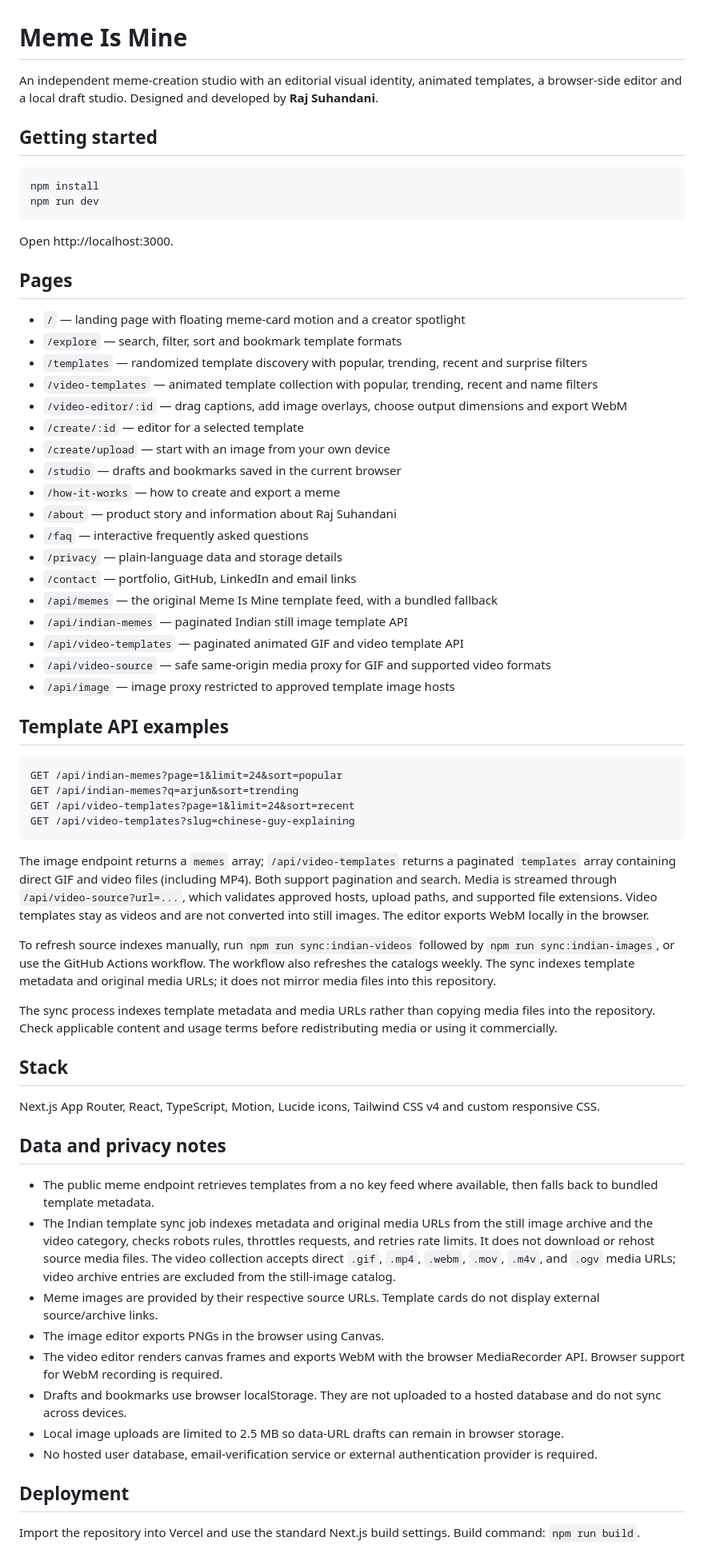
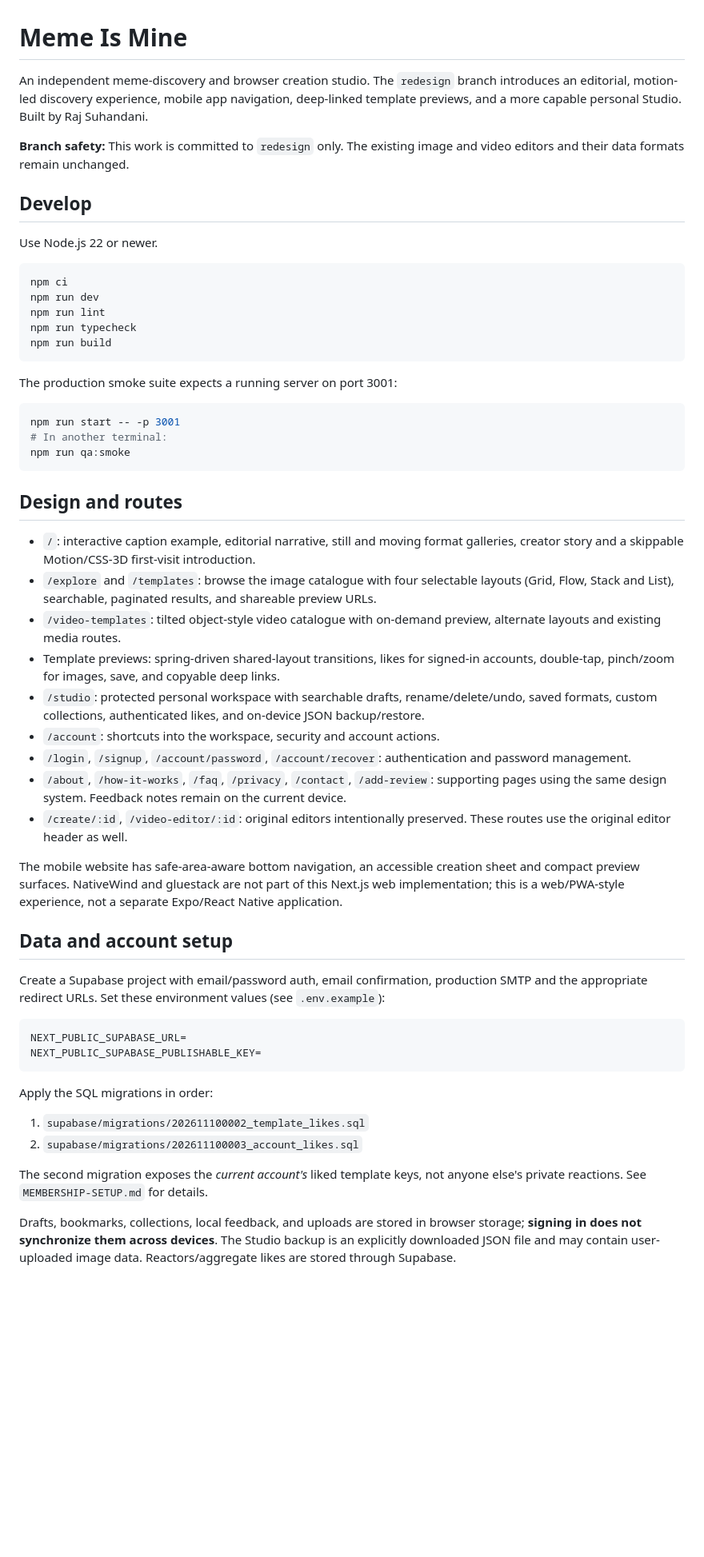
Before and after one commit to RAJ-SUHANDANI/MemeIsMine, a Markdown page: README.md, the part around one of its changes. Shown at 80% size. Drawn GitHub-style; blank space fills up the shorter version.

Commit message:
Document new branch-only website architecture, UI and operational setup

````diff
--- a/README.md
+++ b/README.md
@@ -1,63 +1,58 @@
 # Meme Is Mine
 
-An independent meme-creation studio with an editorial visual identity, animated templates, a browser-side editor and a local draft studio. Designed and developed by **Raj Suhandani**.
+An independent meme-discovery and browser creation studio. The `redesign` branch introduces an editorial, motion-led discovery experience, mobile app navigation, deep-linked template previews, and a more capable personal Studio. Built by Raj Suhandani.
 
-## Getting started
+**Branch safety:** This work is committed to `redesign` only. The existing image and video editors and their data formats remain unchanged.
+
+## Develop
+
+Use Node.js 22 or newer.
 
 ```bash
-npm install
+npm ci
 npm run dev
+npm run lint
+npm run typecheck
+npm run build
 ```
 
-Open http://localhost:3000.
+The production smoke suite expects a running server on port 3001:
 
-## Pages
-- `/` — landing page with floating meme-card motion and a creator spotlight
-- `/explore` — search, filter, sort and bookmark template formats
-- `/templates` — randomized template discovery with popular, trending, recent and surprise filters
-- `/video-templates` — animated template collection with popular, trending, recent and name filters
-- `/video-editor/:id` — drag captions, add image overlays, choose output dimensions and export WebM
-- `/create/:id` — editor for a selected template
-- `/create/upload` — start with an image from your own device
-- `/studio` — drafts and bookmarks saved in the current browser
-- `/how-it-works` — how to create and export a meme
-- `/about` — product story and information about Raj Suhandani
-- `/faq` — interactive frequently asked questions
-- `/privacy` — plain-language data and storage details
-- `/contact` — portfolio, GitHub, LinkedIn and email links
-- `/api/memes` — the original Meme Is Mine template feed, with a bundled fallback
-- `/api/indian-memes` — paginated Indian still image template API
-- `/api/video-templates` — paginated animated GIF and video template API
-- `/api/video-source` — safe same-origin media proxy for GIF and supported video formats
-- `/api/image` — image proxy restricted to approved template image hosts
-
-## Template API examples
-
-```text
-GET /api/indian-memes?page=1&limit=24&sort=popular
-GET /api/indian-memes?q=arjun&sort=trending
-GET /api/video-templates?page=1&limit=24&sort=recent
-GET /api/video-templates?slug=chinese-guy-explaining
+```bash
+npm run start -- -p 3001
+# In another terminal:
+npm run qa:smoke
 ```
 
-The image endpoint returns a `memes` array; `/api/video-templates` returns a paginated `templates` array containing direct GIF and video files (including MP4). Both support pagination and search. Media is streamed through `/api/video-source?url=...`, which validates approved hosts, upload paths, and supported file extensions. Video templates stay as videos and are not converted into still images. The editor exports WebM locally in the browser.
+## Design and routes
 
-To refresh source indexes manually, run `npm run sync:indian-videos` followed by `npm run sync:indian-images`, or use the GitHub Actions workflow. The workflow also refreshes the catalogs weekly. The sync indexes template metadata and original media URLs; it does not mirror media files into this repository.
+- `/`: interactive caption example, editorial narrative, still and moving format galleries, creator story and a skippable Motion/CSS-3D first-visit introduction.
+- `/explore` and `/templates`: browse the image catalogue with four selectable layouts (Grid, Flow, Stack and List), searchable, paginated results, and shareable preview URLs.
+- `/video-templates`: tilted object-style video catalogue with on-demand preview, alternate layouts and existing media routes.
+- Template previews: spring-driven shared-layout transitions, likes for signed-in accounts, double-tap, pinch/zoom for images, save, and copyable deep links.
+- `/studio`: protected personal workspace with searchable drafts, rename/delete/undo, saved formats, custom collections, authenticated likes, and on-device JSON backup/restore.
+- `/account`: shortcuts into the workspace, security and account actions.
+- `/login`, `/signup`, `/account/password`, `/account/recover`: authentication and password management.
+- `/about`, `/how-it-works`, `/faq`, `/privacy`, `/contact`, `/add-review`: supporting pages using the same design system. Feedback notes remain on the current device.
+- `/create/:id`, `/video-editor/:id`: original editors intentionally preserved. These routes use the original editor header as well.
 
-The sync process indexes template metadata and media URLs rather than copying media files into the repository. Check applicable content and usage terms before redistributing media or using it commercially.
+The mobile website has safe-area-aware bottom navigation, an accessible creation sheet and compact preview surfaces. NativeWind and gluestack are not part of this Next.js web implementation; this is a web/PWA-style experience, not a separate Expo/React Native application.
 
-## Stack
-Next.js App Router, React, TypeScript, Motion, Lucide icons, Tailwind CSS v4 and custom responsive CSS.
+## Data and account setup
 
-## Data and privacy notes
-- The public meme endpoint retrieves templates from a no key feed where available, then falls back to bundled template metadata.
-- The Indian template sync job indexes metadata and original media URLs from the still image archive and the video category, checks robots rules, throttles requests, and retries rate limits. It does not download or rehost source media files. The video collection accepts direct `.gif`, `.mp4`, `.webm`, `.mov`, `.m4v`, and `.ogv` media URLs; video archive entries are excluded from the still-image catalog.
-- Meme images are provided by their respective source URLs. Template cards do not display external source/archive links.
-- The image editor exports PNGs in the browser using Canvas.
-- The video editor renders canvas frames and exports WebM with the browser MediaRecorder API. Browser support for WebM recording is required.
-- Drafts and bookmarks use browser localStorage. They are not uploaded to a hosted database and do not sync across devices.
-- Local image uploads are limited to 2.5 MB so data-URL drafts can remain in browser storage.
-- No hosted user database, email-verification service or external authentication provider is required.
+Create a Supabase project with email/password auth, email confirmation, production SMTP and the appropriate redirect URLs. Set these environment values (see `.env.example`):
 
-## Deployment
-Import the repository into Vercel and use the standard Next.js build settings. Build command: `npm run build`.
+```env
+NEXT_PUBLIC_SUPABASE_URL=
+NEXT_PUBLIC_SUPABASE_PUBLISHABLE_KEY=
+```
+
+Apply the SQL migrations in order:
+
+1. `supabase/migrations/202611100002_template_likes.sql`
+2. `supabase/migrations/202611100003_account_likes.sql`
+
+The second migration exposes the *current account's* liked template keys, not anyone else's private reactions. See `MEMBERSHIP-SETUP.md` for details.
+
+Drafts, bookmarks, collections, local feedback, and uploads are stored in browser storage; **signing in does not synchronize them across devices**. The Studio backup is an explicitly downloaded JSON file and may contain user-uploaded image data. Reactors/aggregate likes are stored through Supabase.
+
````
Also changed, not shown: other parts of README.md (+23 -0 lines).
